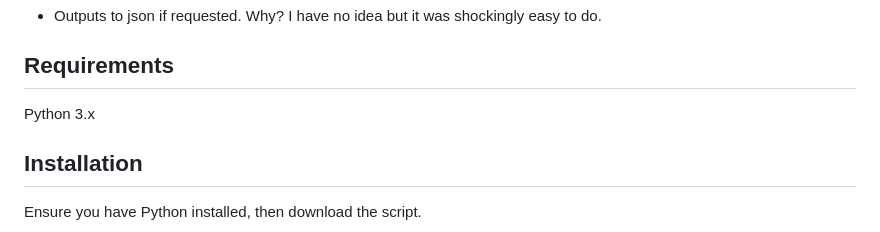
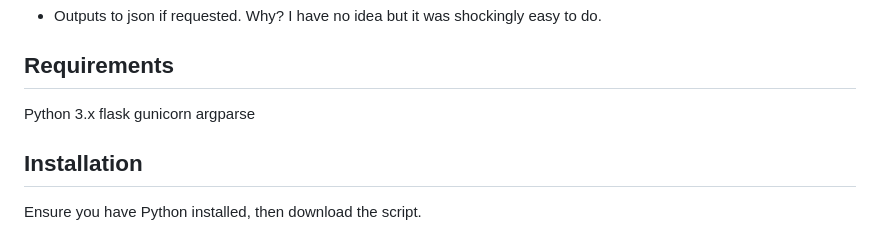
Before and after one commit to buraglio/ipv6-subnet-planner, a Markdown page: README.md, the part around the change. Drawn GitHub-style.

```diff
--- a/README.md
+++ b/README.md
@@ -19,6 +19,9 @@ It does have some limits. If you ask the script to compile all of the /127 prefi
 ## Requirements
 
 Python 3.x
+flask
+gunicorn
+argparse
 
 ## Installation
 
```
